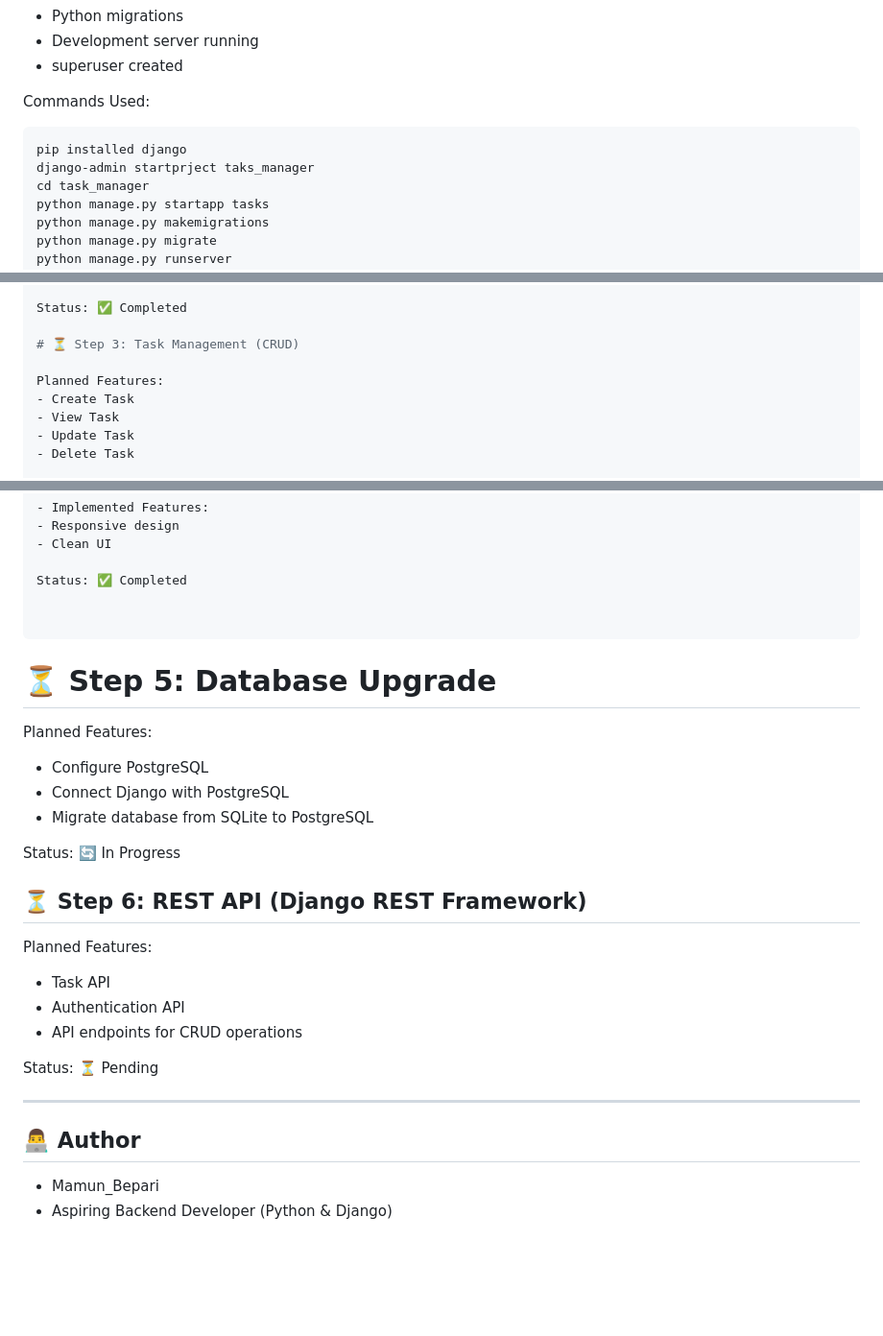
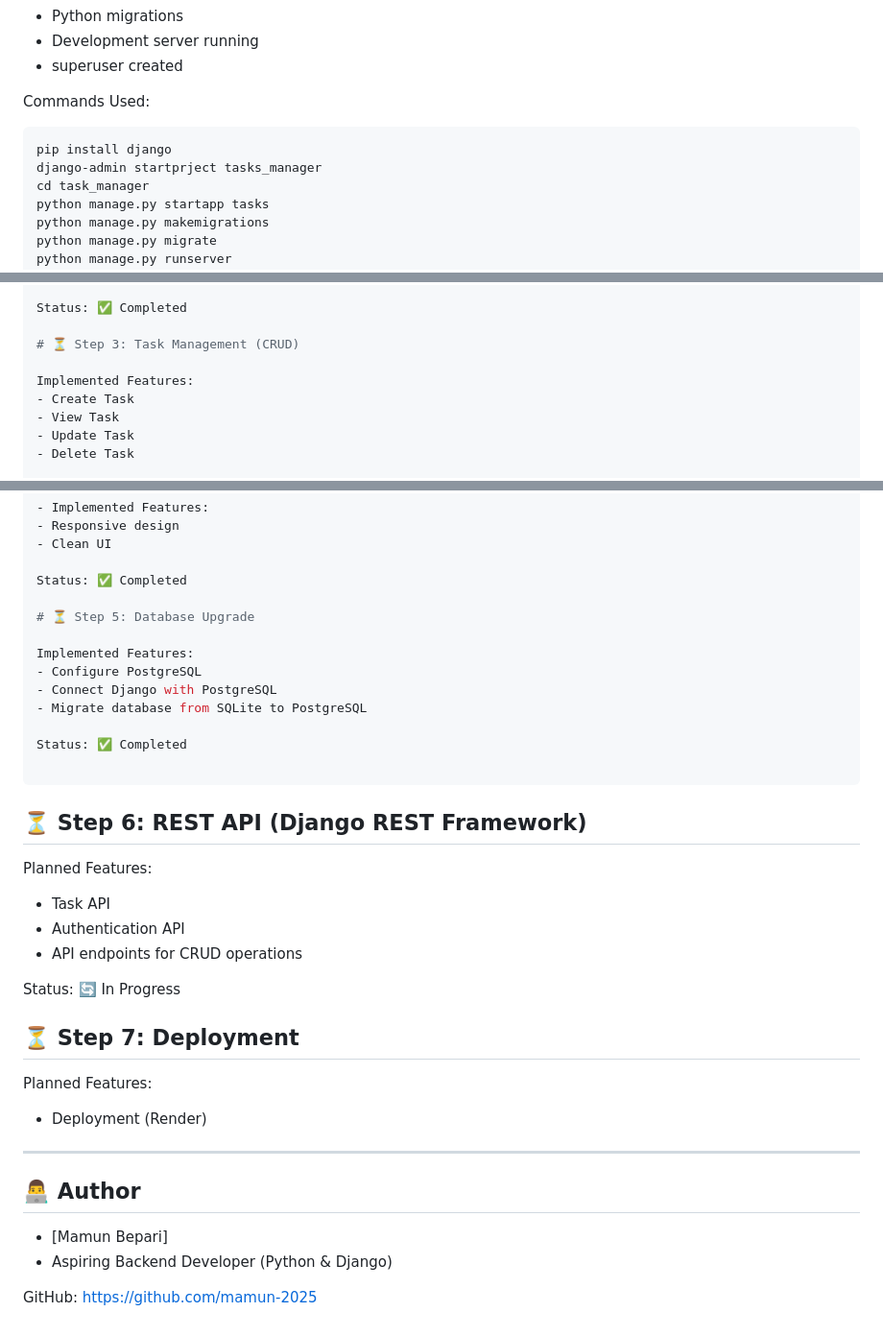
Before and after one commit to mamun-2025/task-management-system, a Markdown page: README.md, 3 parts joined by grey strips. Shown at 96% size. GitHub-like rendering; blank space fills up the shorter version.

````diff
--- a/README.md
+++ b/README.md
@@ -92,8 +105,8 @@ Completed:
 
 Commands Used:
 ```bash
-pip installed django
-django-admin startprject taks_manager
+pip install django
+django-admin startprject tasks_manager
 cd task_manager
 python manage.py startapp tasks
 python manage.py makemigrations
@@ -116,7 +129,7 @@ Status: ✅ Completed
 
 # ⏳ Step 3: Task Management (CRUD)
 
-Planned Features:
+Implemented Features:
 - Create Task
 - View Task
 - Update Task
@@ -152,18 +165,16 @@ Status: ✅ Completed
 
 Status: ✅ Completed
 
-
-```
-
 # ⏳ Step 5: Database Upgrade
 
-Planned Features:
+Implemented Features:
 - Configure PostgreSQL
 - Connect Django with PostgreSQL
 - Migrate database from SQLite to PostgreSQL
 
-Status: 🔄 In Progress
+Status: ✅ Completed
 
+```
 
 ## ⏳ Step 6: REST API (Django REST Framework)
 Planned Features:
@@ -172,10 +183,18 @@ Planned Features:
 - Authentication API
 - API endpoints for CRUD operations
 
-Status: ⏳ Pending
+Status: 🔄 In Progress
+
+## ⏳ Step 7: Deployment
+Planned Features:
+
+- Deployment (Render)
 
 ---
 
 ## 👨‍💻 Author
-- Mamun_Bepari
+
+- [Mamun Bepari]
 - Aspiring Backend Developer (Python & Django)
+
+GitHub: https://github.com/mamun-2025
````
Also changed, not shown: other parts of README.md (+19 -6 lines).
